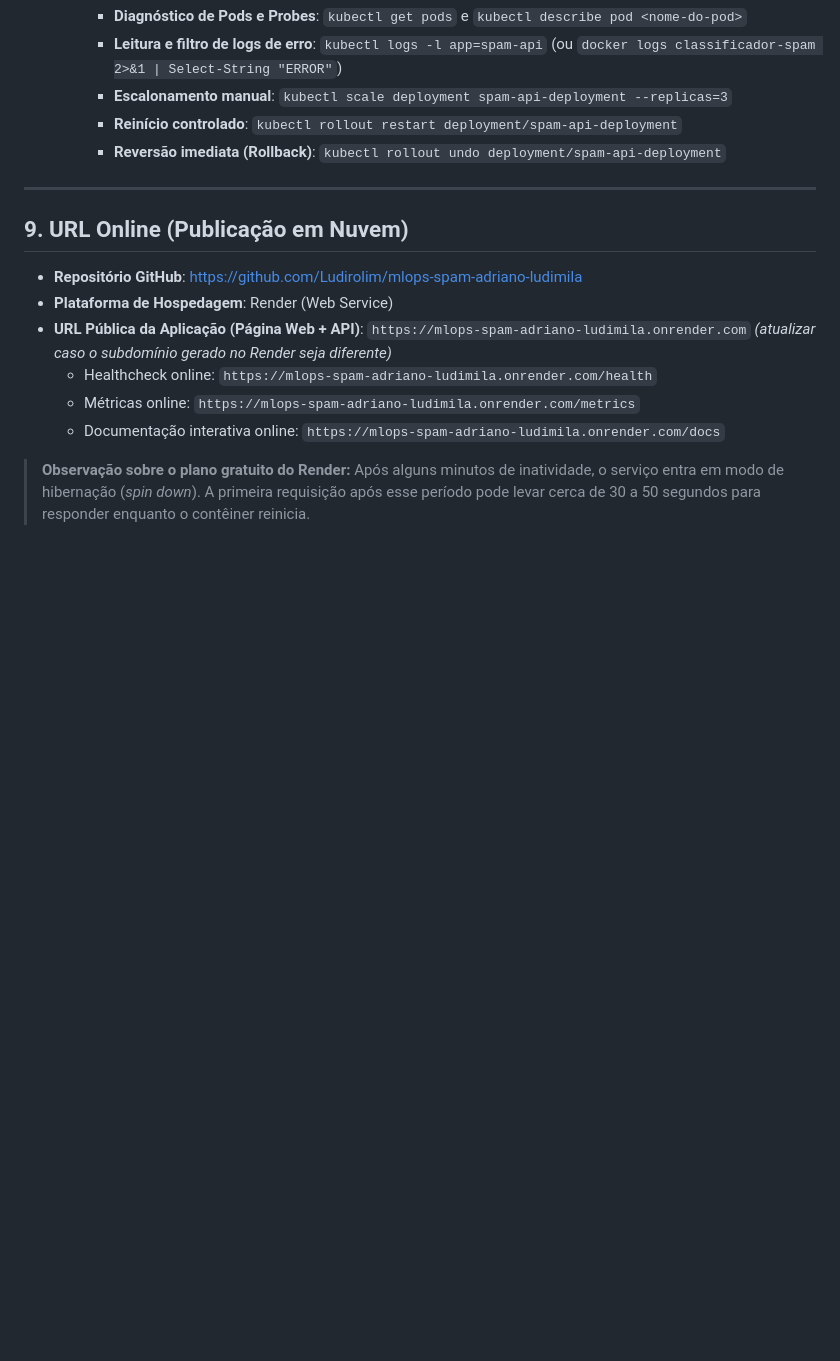
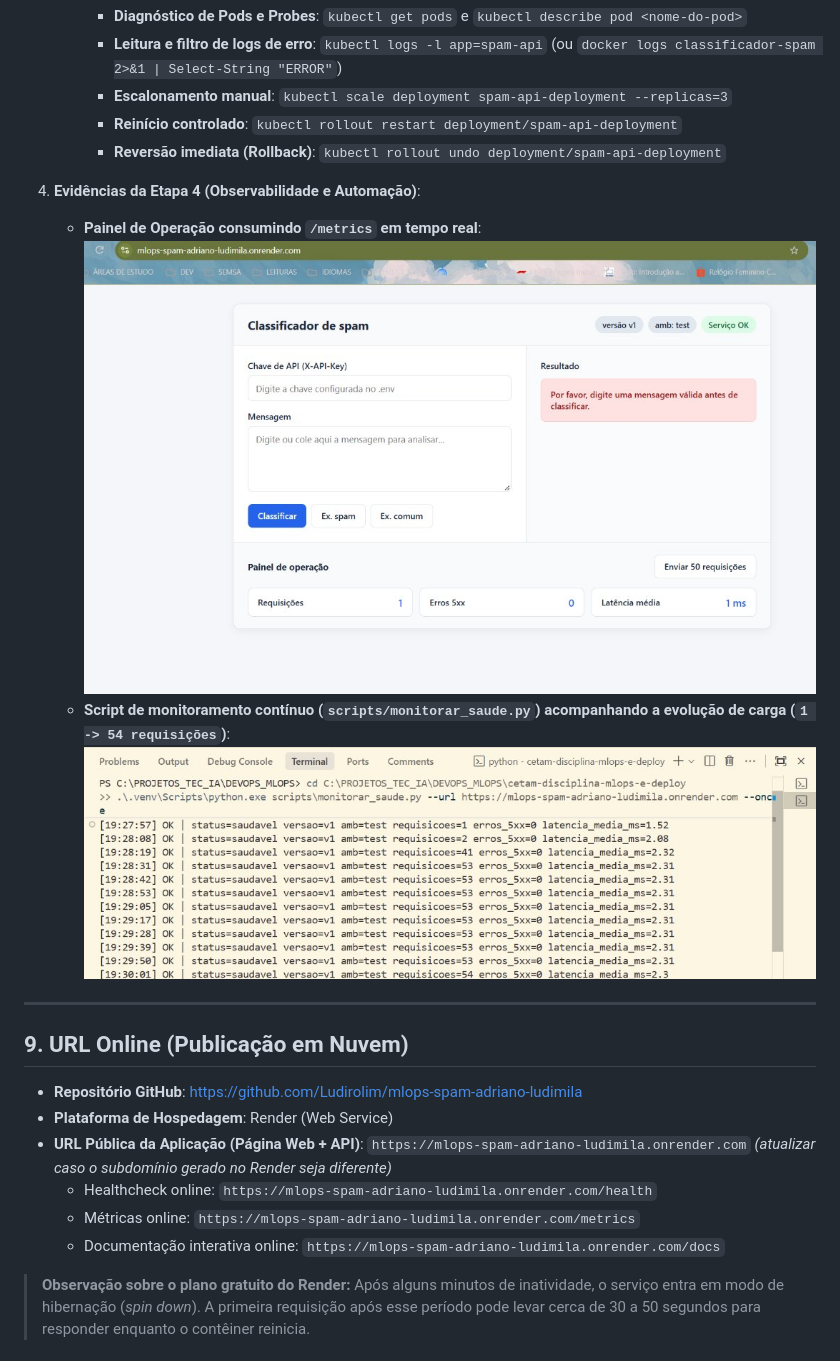
Before and after one commit to Ludirolim/mlops-spam-adriano-ludimila, a Markdown page: README.md, the part around the change. Drawn GitHub-style; pictures changed too: docs/evidencias/monitoramento-script.jpg (added), docs/evidencias/painel-metricas.jpg (added); blank space fills up the shorter version.

Commit message:
docs(etapa4): adiciona prints de evidencia de metricas e monitoramento no README

```diff
--- a/README.md
+++ b/README.md
@@ -361,6 +361,12 @@ A aplicação implementa os pilares de observabilidade (Aula 06):
      - **Reinício controlado**: `kubectl rollout restart deployment/spam-api-deployment`
      - **Reversão imediata (Rollback)**: `kubectl rollout undo deployment/spam-api-deployment`
 
+4. **Evidências da Etapa 4 (Observabilidade e Automação)**:
+   - **Painel de Operação consumindo `/metrics` em tempo real**:
+     ![Painel de Operação e Métricas](docs/evidencias/painel-metricas.jpg)
+   - **Script de monitoramento contínuo (`scripts/monitorar_saude.py`) acompanhando a evolução de carga (`1 -> 54 requisições`)**:
+     ![Saída do Script de Monitoramento](docs/evidencias/monitoramento-script.jpg)
+
 ---
 
 ## 9. URL Online (Publicação em Nuvem)
```
Also changed, not shown: 1 other file.
